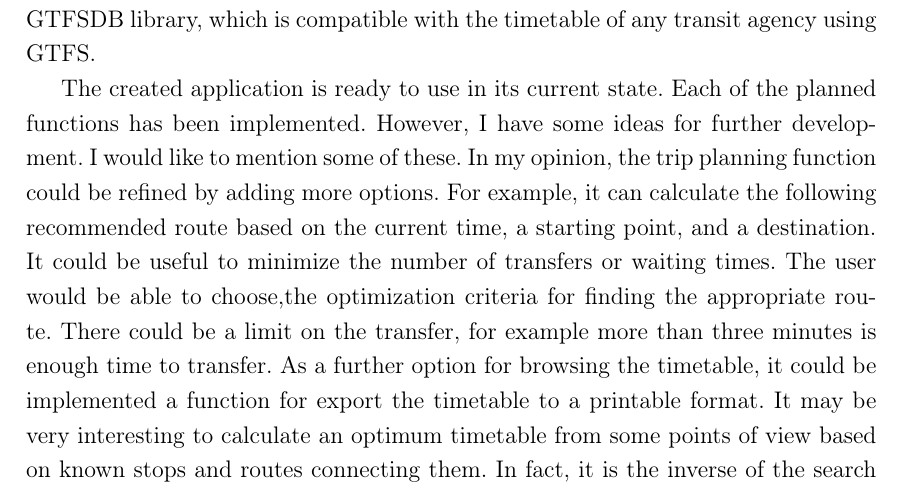
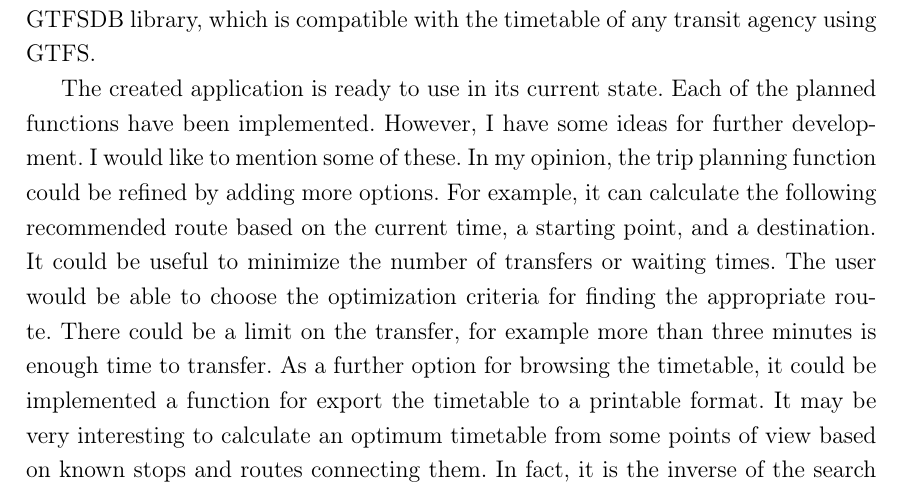
Before and after one commit to GabiBlue/Szakdolgozat, a LaTeX document (dolgozat/summary.tex): part of the page, cut so that both start at the same text. Compiled offline with pdfLaTeX.

Commit message:
Update summary.tex

```diff
--- a/dolgozat/summary.tex
+++ b/dolgozat/summary.tex
@@ -40,6 +40,6 @@
 
 The goal of my thesis work was to create a web application which stores the schedule information in GTFS format. This format has become an international standard. The browsing of the schedule information is easy via the web interface. It also provides functions for trip planning. I used AngularJS on the client side and Python / Flask framework on the server side. I developed an application with the GTFSDB library, which is compatible with the timetable of any transit agency using GTFS.
 
-The created application is ready to use in its current state. Each of the planned functions has been implemented. However, I have some ideas for further development. I would like to mention some of these. In my opinion, the trip planning function could be refined by adding more options. For example, it can calculate the following recommended route based on the current time, a starting point, and a destination. It could be useful to minimize the number of transfers or waiting times. The user would be able to choose,the optimization criteria for finding the appropriate route. There could be a limit on the transfer, for example more than three minutes is enough time to transfer. As a further option for browsing the timetable, it could be implemented a function for export the timetable to a printable format. It may be very interesting to calculate an optimum timetable from some points of view based on known stops and routes connecting them. In fact, it is the inverse of the search problem.
+The created application is ready to use in its current state. Each of the planned functions have been implemented. However, I have some ideas for further development. I would like to mention some of these. In my opinion, the trip planning function could be refined by adding more options. For example, it can calculate the following recommended route based on the current time, a starting point, and a destination. It could be useful to minimize the number of transfers or waiting times. The user would be able to choose the optimization criteria for finding the appropriate route. There could be a limit on the transfer, for example more than three minutes is enough time to transfer. As a further option for browsing the timetable, it could be implemented a function for export the timetable to a printable format. It may be very interesting to calculate an optimum timetable from some points of view based on known stops and routes connecting them. In fact, it is the inverse of the search problem.
 
 \end{document}
```
